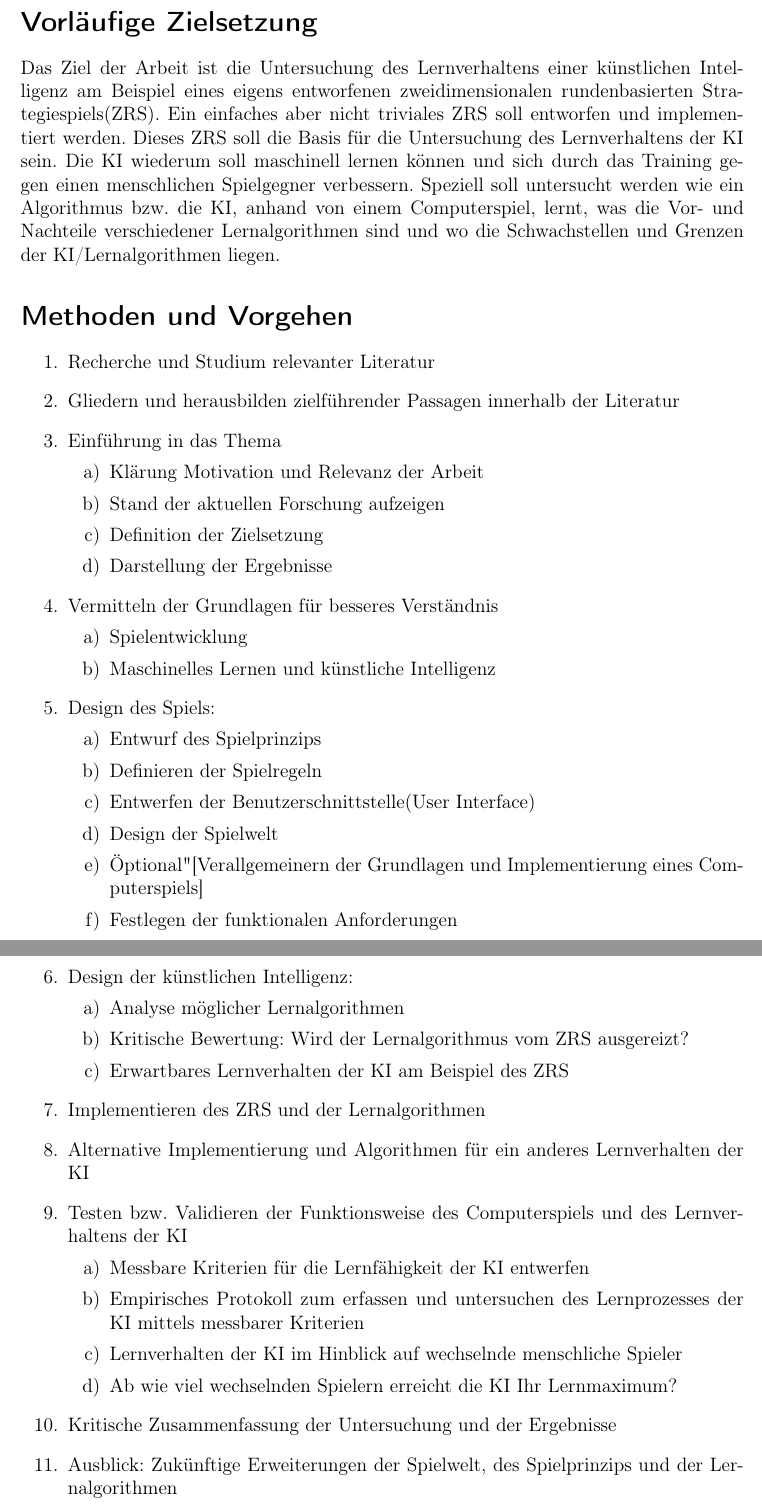
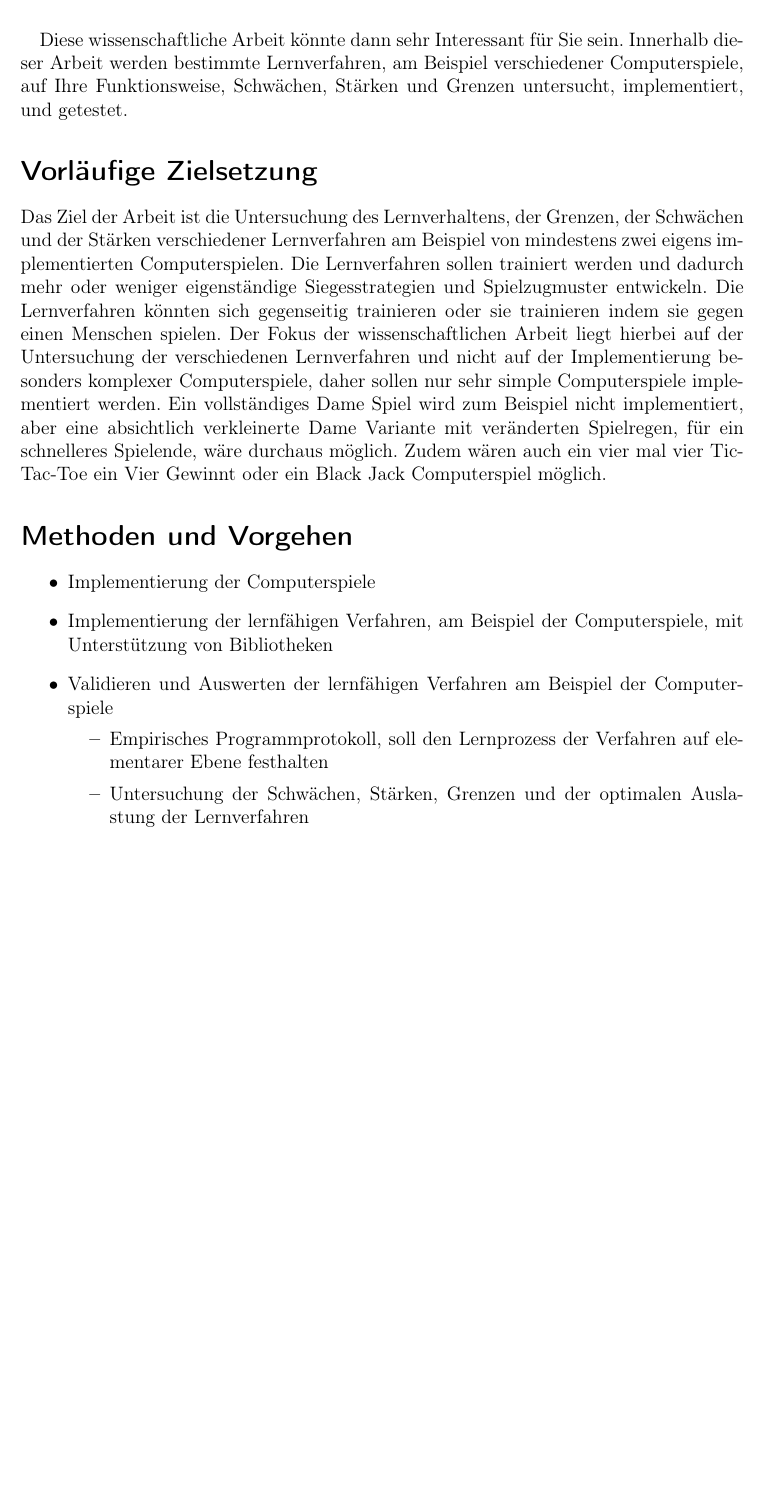
Before and after one commit to blackicetee/LATEX, a LaTeX document (exposés/expose_maschinen_lernen/expose_maschinen_lernen.tex): two parts of pages 2 and 3 of 5 before the commit and part of page 2 of 5 after it, the two joined at a grey line, cut at the place of the change, the shorter picture padded with empty space. Compiled offline with pdfLaTeX.

Commit message:
updated expose in final form

```diff
--- a/exposés/expose_maschinen_lernen/expose_maschinen_lernen.tex
+++ b/exposés/expose_maschinen_lernen/expose_maschinen_lernen.tex
@@ -20,4 +20,3 @@ bibencoding=ascii]{biblatex}
 	\texttt{Thilo Stegemann}\\
 	\texttt{s0539757}\\
 	\texttt{Angewandte Informatik}}
-\title{Untersuchung der Lernfähigkeit einer künstlichen Intelligenz am Beispiel eines Computerspiels}
@@ -32 +32,2 @@ bibencoding=ascii]{biblatex}
 
+Wie lernt ein Programm Strategien? Was sind die elementaren Schritte die ein Programm  während des Lernprozesses durchläuft? Wie anwendbar und leistungsfähig sind die Lernverfahren hinsichtlich verschiedener Spielgrundlagen? In wie fern wird ein Lernverfahren von einem Computerspiel ausgereizt? Wenn zwei unterschiedliche Lernverfahren untersucht und verglichen werden, welches Lernverfahren ist dann effizienter, schneller oder besser?\\
@@ -34,60 +34,16 @@ Tritt jemand gegen einen Dame(Das Brettspiel "Dame") Computergegner an und verli
 
-Wie lernt ein Programm Strategien? Was sind die elementaren Schritte die ein Programm  während des Lernprozesses durchläuft? Wie verändert sich das Lernverhalten einer künstlichen Intelligenz, wenn sie von verschiedenen menschlichen Gegnern trainiert wird? In wie fern wird die künstliche Intelligenz von einem Computerspiel ausgereizt? Wenn zwei Dame-KIs gegeneinander spielen und die Dame-KIs mit verschiedenen Lernalgorithmen implementiert sind, welche KI lernt dann effizienter, schneller oder besser?
+Diese wissenschaftliche Arbeit könnte dann sehr Interessant für Sie sein. Innerhalb dieser Arbeit werden bestimmte Lernverfahren, am Beispiel verschiedener Computerspiele, auf Ihre Funktionsweise, Schwächen, Stärken und Grenzen untersucht, implementiert, und getestet.
 
 \section*{Vorläufige Zielsetzung}
-Das Ziel der Arbeit ist die Untersuchung des Lernverhaltens einer künstlichen Intelligenz am Beispiel eines eigens entworfenen zweidimensionalen rundenbasierten Strategiespiels(ZRS). Ein einfaches aber nicht triviales ZRS soll entworfen und implementiert werden. Dieses ZRS soll die Basis für die Untersuchung des Lernverhaltens der KI sein. Die KI wiederum soll maschinell lernen können und sich durch das Training gegen einen menschlichen Spielgegner verbessern. Speziell soll untersucht werden wie ein Algorithmus bzw. die KI, anhand von einem Computerspiel, lernt, was die Vor- und Nachteile verschiedener Lernalgorithmen sind und wo die Schwachstellen und Grenzen der KI/Lernalgorithmen liegen.
+Das Ziel der Arbeit ist die Untersuchung des Lernverhaltens, der Grenzen, der Schwächen und der Stärken verschiedener Lernverfahren am Beispiel von mindestens zwei eigens implementierten Computerspielen. Die Lernverfahren sollen trainiert werden und dadurch mehr oder weniger eigenständige Siegesstrategien und Spielzugmuster entwickeln. Die Lernverfahren könnten sich gegenseitig trainieren oder sie trainieren indem sie gegen einen Menschen spielen. Der Fokus der wissenschaftlichen Arbeit liegt hierbei auf der Untersuchung der verschiedenen Lernverfahren und nicht auf der Implementierung besonders komplexer Computerspiele, daher sollen nur sehr simple Computerspiele implementiert werden. Ein vollständiges Dame Spiel wird zum Beispiel nicht implementiert, aber eine absichtlich verkleinerte Dame Variante mit veränderten Spielregen, für ein schnelleres Spielende, wäre durchaus möglich. Zudem wären auch ein vier mal vier Tic-Tac-Toe ein Vier Gewinnt oder ein Black Jack Computerspiel möglich.
 
 \section*{Methoden und Vorgehen}
-\begin{enumerate}
-	\item Recherche und Studium relevanter Literatur
 
-	\item Gliedern und herausbilden zielführender Passagen innerhalb der Literatur
-
-	\item Einführung in das Thema
-	\begin{enumerate}
-		\item Klärung Motivation und Relevanz der Arbeit
-		\item Stand der aktuellen Forschung aufzeigen
-		\item Definition der Zielsetzung
-		\item Darstellung der Ergebnisse
-	\end{enumerate}
-
-	\item Vermitteln der Grundlagen für besseres Verständnis
-	\begin{enumerate}
-		\item Spielentwicklung
-		\item Maschinelles Lernen und künstliche Intelligenz
-	\end{enumerate}
-
-	\item Design des Spiels:
-	\begin{enumerate}
-		\item Entwurf des Spielprinzips
-		\item Definieren der Spielregeln
-		\item Entwerfen der Benutzerschnittstelle(User Interface)
-		\item Design der Spielwelt
-		\item "Optional"[Verallgemeinern der Grundlagen und Implementierung eines Computerspiels]
-		\item Festlegen der funktionalen Anforderungen
-	\end{enumerate}
-
-	\item Design der künstlichen Intelligenz:
-	\begin{enumerate}
-		\item Analyse möglicher Lernalgorithmen
-		\item Kritische Bewertung: Wird der Lernalgorithmus vom ZRS ausgereizt?
-		\item Erwartbares Lernverhalten der KI am Beispiel des ZRS
-	\end{enumerate}
-
-	\item Implementieren des ZRS und der Lernalgorithmen
-
-	\item Alternative Implementierung und Algorithmen für ein anderes Lernverhalten der KI
-
-	\item Testen bzw. Validieren der Funktionsweise des Computerspiels und des Lernverhaltens der KI
-	\begin{enumerate}
-		%TODO Wie testet man ein Computerspiel? Automatisches Testen?
-		\item Messbare Kriterien für die Lernfähigkeit der KI entwerfen
-		\item Empirisches Protokoll zum erfassen und untersuchen des Lernprozesses der KI mittels messbarer Kriterien
-		\item Lernverhalten der KI im Hinblick auf wechselnde menschliche Spieler
-		\item Ab wie viel wechselnden Spielern erreicht die KI Ihr Lernmaximum?
-	\end{enumerate}
-
-	\item Kritische Zusammenfassung der Untersuchung und der Ergebnisse
-
-	\item Ausblick: Zukünftige Erweiterungen der Spielwelt, des Spielprinzips und der Lernalgorithmen
-	\begin{enumerate}
+\begin{itemize}
+	\item Implementierung der Computerspiele
+	\item Implementierung der lernfähigen Verfahren, am Beispiel der Computerspiele, mit Unterstützung von Bibliotheken
+	\item Validieren und Auswerten der lernfähigen Verfahren am Beispiel der Computerspiele
+	\begin{itemize}
+		\item Empirisches Programmprotokoll, soll den Lernprozess der Verfahren auf elementarer Ebene festhalten
+		\item Untersuchung der Schwächen, Stärken, Grenzen und der optimalen Auslastung der Lernverfahren
+	\end{itemize}
@@ -113,4 +66,3 @@ Das Ziel der Arbeit ist die Untersuchung des Lernverhaltens einer künstlichen I
 	\end{itemize}
 	\item Februar:
 	\begin{itemize}
-		\item \textbf{Weiterhin ausführliches Studium} der ausgewählten Literatur
```
Also changed, not shown: exposés/expose_maschinen_lernen/bibliography/bibliography.bib (+8 -15 lines), exposés/expose_maschinen_lernen/expose_maschinen_lernen.bbl, exposés/expose_maschinen_lernen/expose_maschinen_lernen.pdf, exposés/expose_maschinen_lernen/expose_maschinen_lernen.tex (85 more changed lines), 3 other files.
